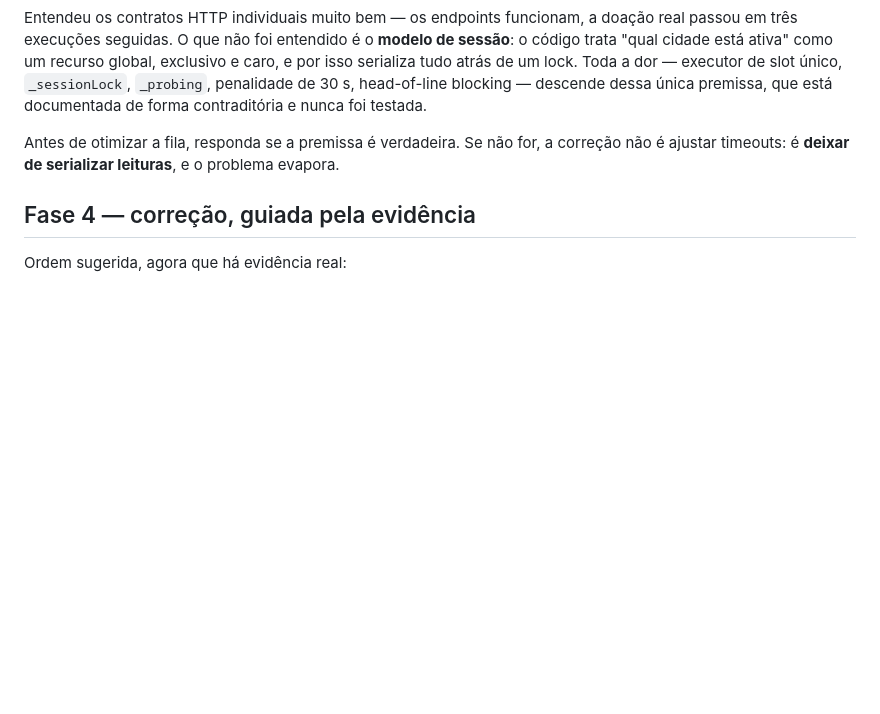
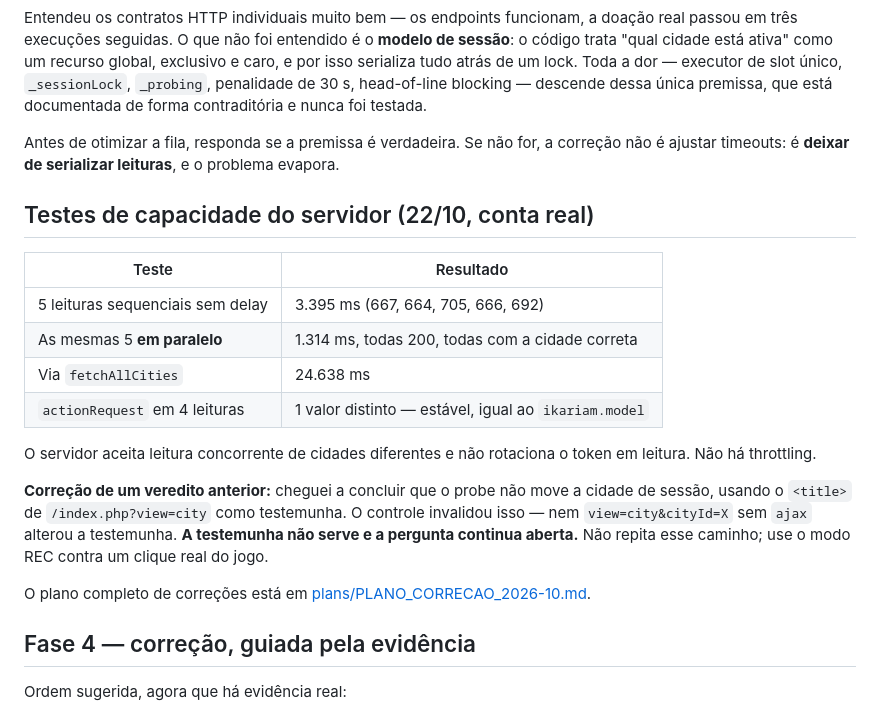
Before and after one commit to emelinhares/ikariam-builder, a Markdown page: HANDOFF.md, the part around the change. GitHub-like rendering; blank space fills up the shorter version.

```diff
--- a/HANDOFF.md
+++ b/HANDOFF.md
@@ -258,6 +258,27 @@ caro, e por isso serializa tudo atrás de um lock. Toda a dor — executor de sl
 Antes de otimizar a fila, responda se a premissa é verdadeira. Se não for, a correção
 não é ajustar timeouts: é **deixar de serializar leituras**, e o problema evapora.
 
+## Testes de capacidade do servidor (22/10, conta real)
+
+| Teste | Resultado |
+|---|---|
+| 5 leituras sequenciais sem delay | 3.395 ms (667, 664, 705, 666, 692) |
+| As mesmas 5 **em paralelo** | 1.314 ms, todas 200, todas com a cidade correta |
+| Via `fetchAllCities` | 24.638 ms |
+| `actionRequest` em 4 leituras | 1 valor distinto — estável, igual ao `ikariam.model` |
+
+O servidor aceita leitura concorrente de cidades diferentes e não rotaciona o token em
+leitura. Não há throttling.
+
+**Correção de um veredito anterior:** cheguei a concluir que o probe não move a cidade
+de sessão, usando o `<title>` de `/index.php?view=city` como testemunha. O controle
+invalidou isso — nem `view=city&cityId=X` sem `ajax` alterou a testemunha. **A
+testemunha não serve e a pergunta continua aberta.** Não repita esse caminho; use o
+modo REC contra um clique real do jogo.
+
+O plano completo de correções está em
+[plans/PLANO_CORRECAO_2026-10.md](plans/PLANO_CORRECAO_2026-10.md).
+
 ## Fase 4 — correção, guiada pela evidência
 
 Ordem sugerida, agora que há evidência real:
```
Also changed, not shown: plans/PLANO_CORRECAO_2026-10.md (added, +180 -0 lines).
